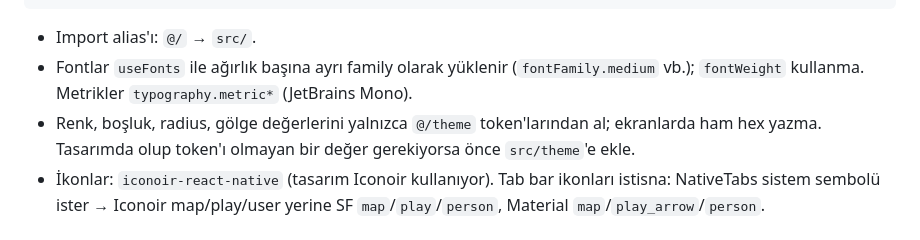
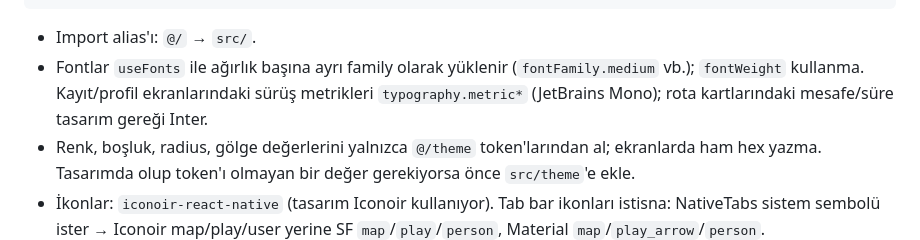
Before and after one commit to yaseminozel/rolt_app, a Markdown page: CLAUDE.md, the part around the change. Drawn GitHub-style.

Commit message:
Clarify metric font usage in CLAUDE.md

````diff
--- a/CLAUDE.md
+++ b/CLAUDE.md
@@ -178,7 +178,7 @@ src/
 ```
 
 - Import alias'ı: `@/` → `src/`.
-- Fontlar `useFonts` ile ağırlık başına ayrı family olarak yüklenir (`fontFamily.medium` vb.); `fontWeight` kullanma. Metrikler `typography.metric*` (JetBrains Mono).
+- Fontlar `useFonts` ile ağırlık başına ayrı family olarak yüklenir (`fontFamily.medium` vb.); `fontWeight` kullanma. Kayıt/profil ekranlarındaki sürüş metrikleri `typography.metric*` (JetBrains Mono); rota kartlarındaki mesafe/süre tasarım gereği Inter.
 - Renk, boşluk, radius, gölge değerlerini yalnızca `@/theme` token'larından al; ekranlarda ham hex yazma. Tasarımda olup token'ı olmayan bir değer gerekiyorsa önce `src/theme`'e ekle.
 - İkonlar: `iconoir-react-native` (tasarım Iconoir kullanıyor). Tab bar ikonları istisna: NativeTabs sistem sembolü ister → Iconoir map/play/user yerine SF `map`/`play`/`person`, Material `map`/`play_arrow`/`person`.
 - Doğrulama: `npm run typecheck`, `npm run lint`, `npx expo-doctor`.
````
